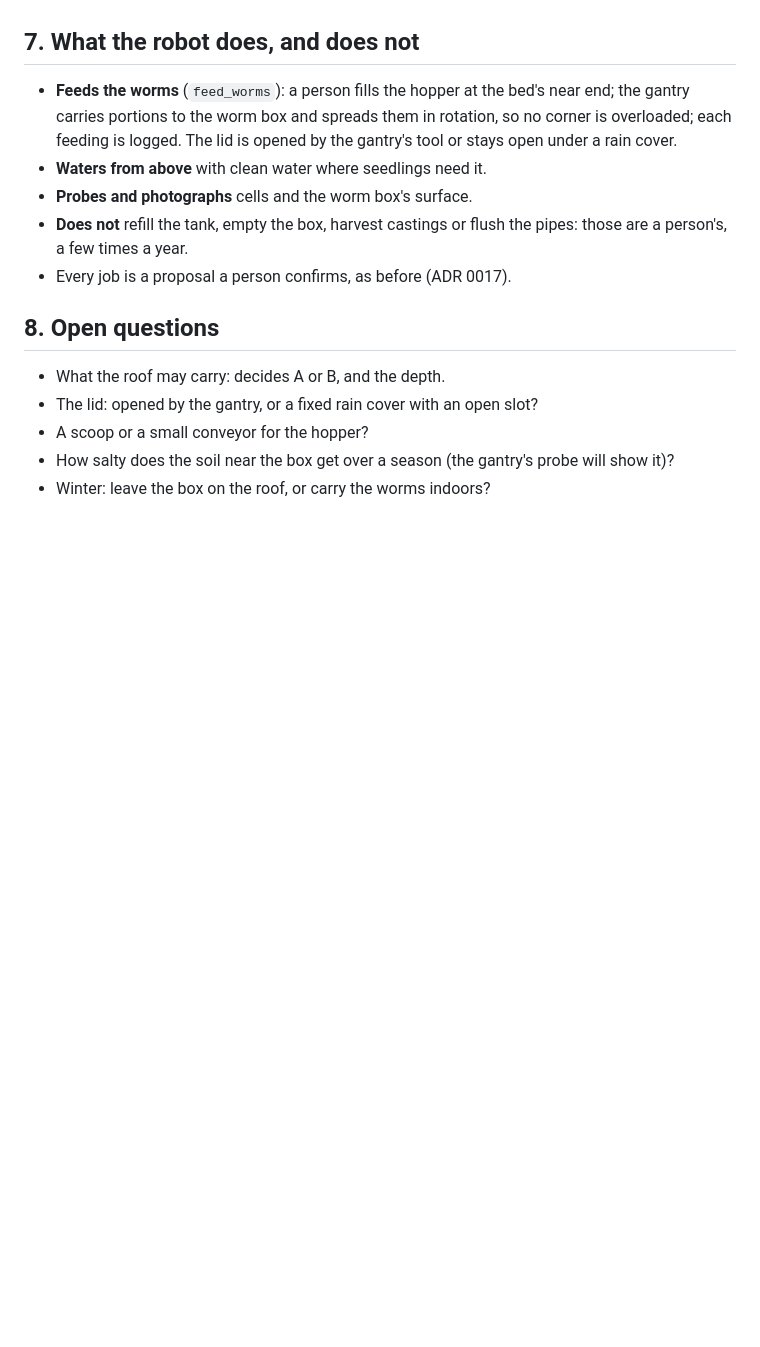
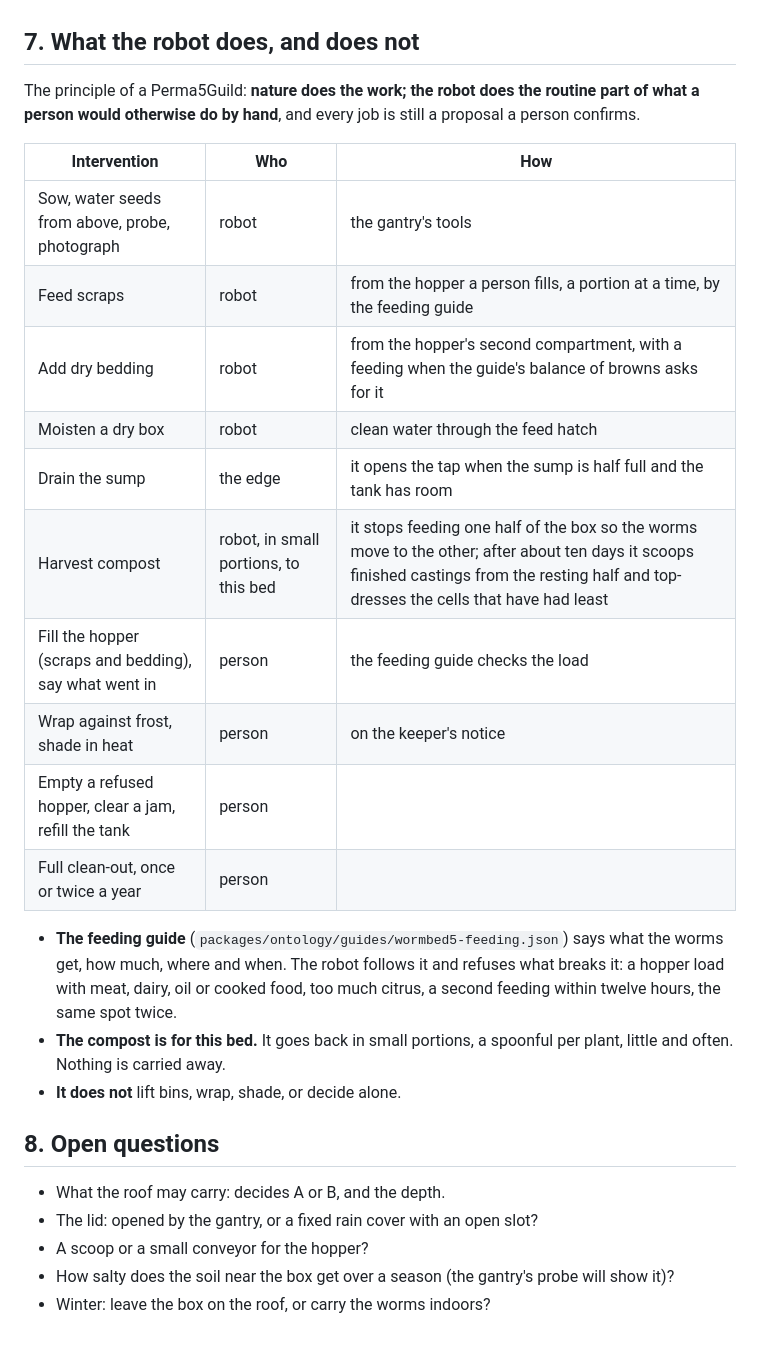
Before and after one commit to DigitalHome-cloud/digitalhome-cloud-PermTek-5, a Markdown page: docs/specs/roofbed-system.md, the part around the change. Rendered like a GitHub page; blank space fills up the shorter version.

Commit message:
docs: what the robot does at the worm box, and what stays a person's
Co-Authored-By: Claude Opus 5.5 <noreply@anthropic.com>

```diff
--- a/docs/specs/roofbed-system.md
+++ b/docs/specs/roofbed-system.md
@@ -185,15 +185,30 @@ camera frames beyond the pictures chosen for upload stay on the edge.
 
 ## 7. What the robot does, and does not
 
-- **Feeds the worms** (`feed_worms`): a person fills the hopper at the bed's
-  near end; the gantry carries portions to the worm box and spreads them in
-  rotation, so no corner is overloaded; each feeding is logged. The lid is
-  opened by the gantry's tool or stays open under a rain cover.
-- **Waters from above** with clean water where seedlings need it.
-- **Probes and photographs** cells and the worm box's surface.
-- **Does not** refill the tank, empty the box, harvest castings or flush the
-  pipes: those are a person's, a few times a year.
-- Every job is a proposal a person confirms, as before (ADR 0017).
+The principle of a Perma5Guild: **nature does the work; the robot does the
+routine part of what a person would otherwise do by hand**, and every job is
+still a proposal a person confirms.
+
+| Intervention | Who | How |
+|---|---|---|
+| Sow, water seeds from above, probe, photograph | robot | the gantry's tools |
+| Feed scraps | robot | from the hopper a person fills, a portion at a time, by the feeding guide |
+| Add dry bedding | robot | from the hopper's second compartment, with a feeding when the guide's balance of browns asks for it |
+| Moisten a dry box | robot | clean water through the feed hatch |
+| Drain the sump | the edge | it opens the tap when the sump is half full and the tank has room |
+| Harvest compost | robot, in small portions, to this bed | it stops feeding one half of the box so the worms move to the other; after about ten days it scoops finished castings from the resting half and top-dresses the cells that have had least |
+| Fill the hopper (scraps and bedding), say what went in | person | the feeding guide checks the load |
+| Wrap against frost, shade in heat | person | on the keeper's notice |
+| Empty a refused hopper, clear a jam, refill the tank | person | |
+| Full clean-out, once or twice a year | person | |
+
+- **The feeding guide** (`packages/ontology/guides/wormbed5-feeding.json`)
+  says what the worms get, how much, where and when. The robot follows it and
+  refuses what breaks it: a hopper load with meat, dairy, oil or cooked food,
+  too much citrus, a second feeding within twelve hours, the same spot twice.
+- **The compost is for this bed.** It goes back in small portions, a spoonful
+  per plant, little and often. Nothing is carried away.
+- **It does not** lift bins, wrap, shade, or decide alone.
 
 ## 8. Open questions
 
```
